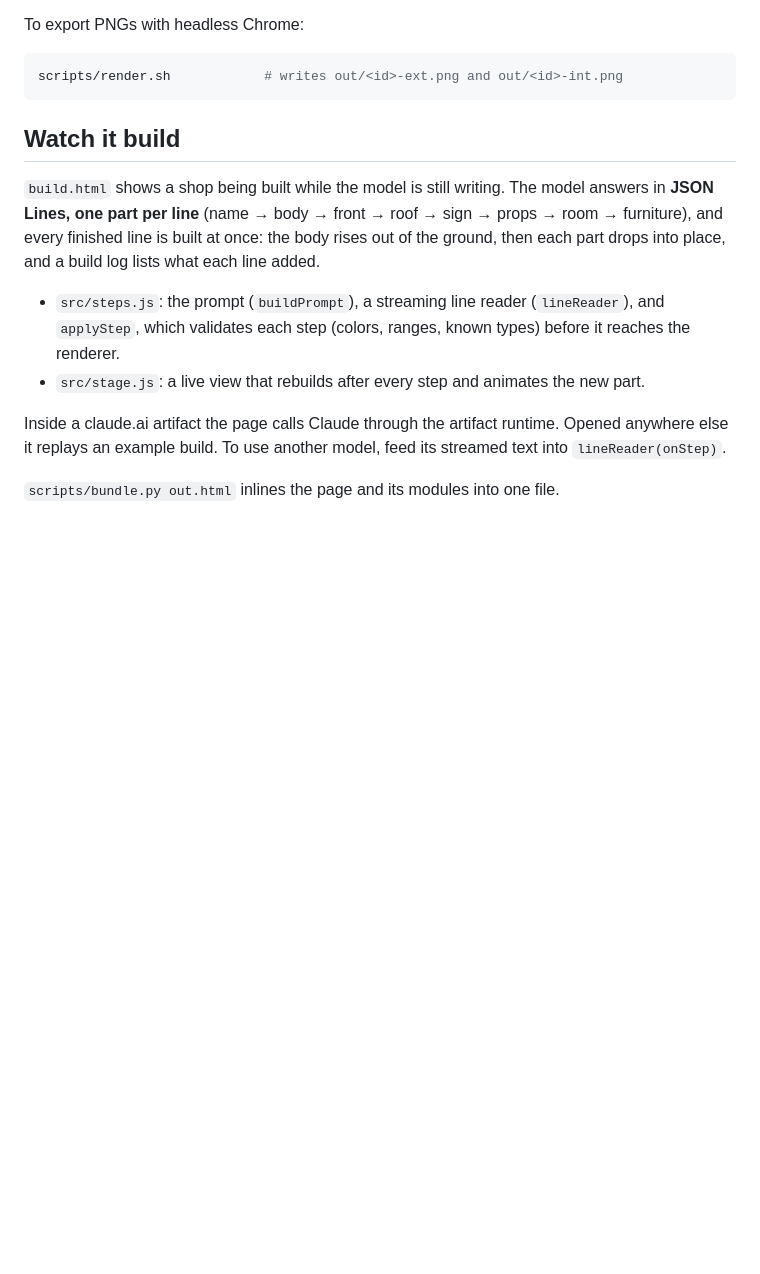
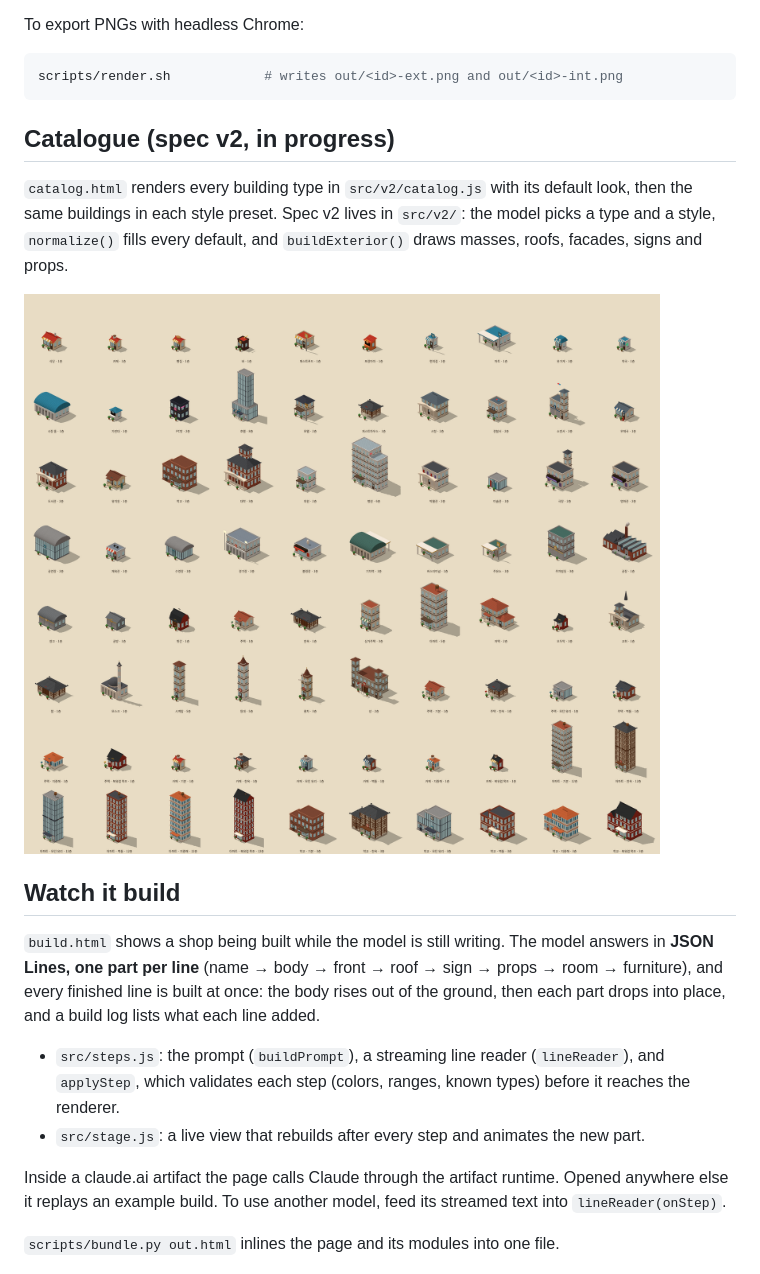
Before and after one commit to jeonghwanko/promptshop, a Markdown page: README.md, the part around the change. Rendered like a GitHub page; pictures changed too: docs/img/catalog.png (added); blank space fills up the shorter version.

````diff
--- a/README.md
+++ b/README.md
@@ -37,6 +37,12 @@ To export PNGs with headless Chrome:
 ```bash
 scripts/render.sh            # writes out/<id>-ext.png and out/<id>-int.png
 ```
+
+## Catalogue (spec v2, in progress)
+
+`catalog.html` renders every building type in `src/v2/catalog.js` with its default look, then the same buildings in each style preset. Spec v2 lives in `src/v2/`: the model picks a type and a style, `normalize()` fills every default, and `buildExterior()` draws masses, roofs, facades, signs and props.
+
+![catalogue: 52 building types and 5 style presets](docs/img/catalog.png)
 
 ## Watch it build
 
````
Also changed, not shown: docs/ROADMAP.md (+4 -4 lines), 8 other files.
